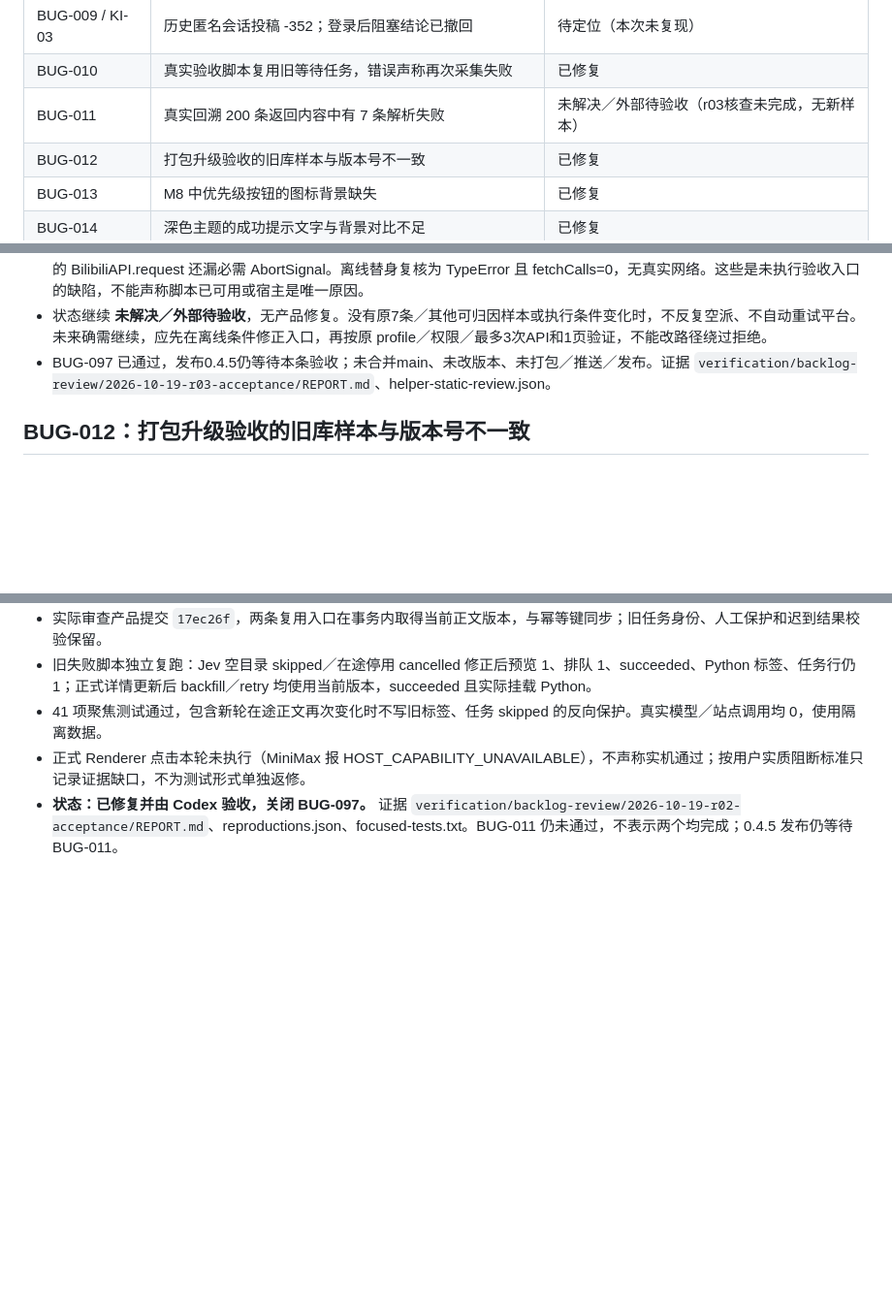
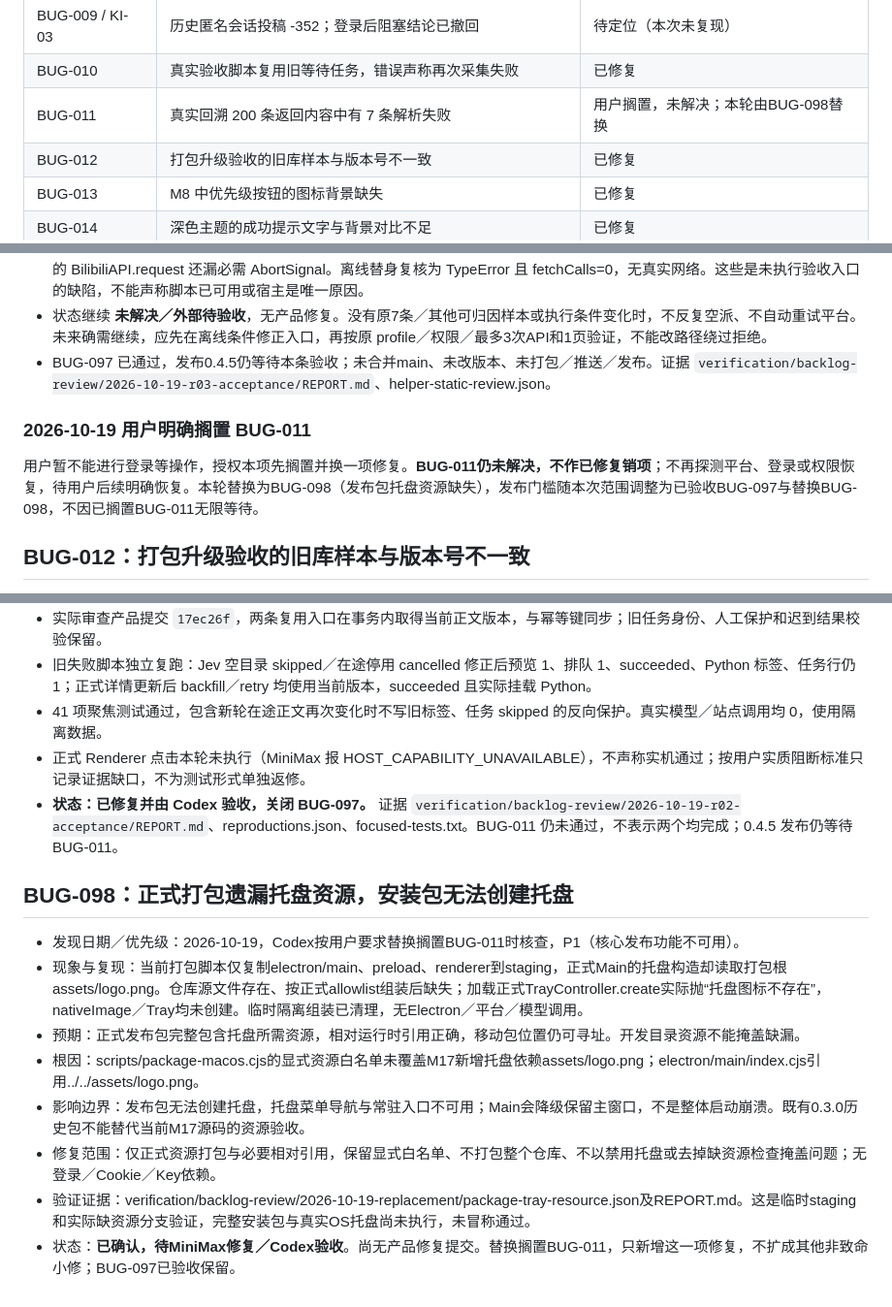
Before and after one commit to melon-bun/SubscribeFlow, a Markdown page: docs/BUG_FIXES.md, 3 parts joined by grey strips. Shown at 97% size. Drawn GitHub-style; blank space fills up the shorter version.

Commit message:
docs(backlog): defer BUG-011 and select packaged tray resource repair

```diff
--- a/docs/BUG_FIXES.md
+++ b/docs/BUG_FIXES.md
@@ -20,7 +20,7 @@
 | BUG-008 | 关闭连接提醒后会遮蔽新的原因或任务结果 | 已修复 |
 | BUG-009 / KI-03 | 历史匿名会话投稿 -352；登录后阻塞结论已撤回 | 待定位（本次未复现） |
 | BUG-010 | 真实验收脚本复用旧等待任务，错误声称再次采集失败 | 已修复 |
-| BUG-011 | 真实回溯 200 条返回内容中有 7 条解析失败 | 未解决／外部待验收（r03核查未完成，无新样本） |
+| BUG-011 | 真实回溯 200 条返回内容中有 7 条解析失败 | 用户搁置，未解决；本轮由BUG-098替换 |
 | BUG-012 | 打包升级验收的旧库样本与版本号不一致 | 已修复 |
 | BUG-013 | M8 中优先级按钮的图标背景缺失 | 已修复 |
 | BUG-014 | 深色主题的成功提示文字与背景对比不足 | 已修复 |
@@ -235,6 +236,11 @@ HOST_CAPABILITY_UNAVAILABLE: this Runtime host cannot prompt for permission
 - **更正上一节“非脚本缺陷／恢复后直接运行”推断**：静态检查两个验收 helper 均把仓库根定位到 docs，生产源码路径不成立；JS 的 BilibiliAPI.request 还漏必需 AbortSignal。离线替身复核为 TypeError 且 fetchCalls=0，无真实网络。这些是未执行验收入口的缺陷，不能声称脚本已可用或宿主是唯一原因。
 - 状态继续 **未解决／外部待验收**，无产品修复。没有原7条／其他可归因样本或执行条件变化时，不反复空派、不自动重试平台。未来确需继续，应先在离线条件修正入口，再按原 profile／权限／最多3次API和1页验证，不能改路径绕过拒绝。
 - BUG-097 已通过，发布0.4.5仍等待本条验收；未合并main、未改版本、未打包／推送／发布。证据 `verification/backlog-review/2026-10-19-r03-acceptance/REPORT.md`、helper-static-review.json。
+
+
+### 2026-10-19 用户明确搁置 BUG-011
+
+用户暂不能进行登录等操作，授权本项先搁置并换一项修复。**BUG-011仍未解决，不作已修复销项**；不再探测平台、登录或权限恢复，待用户后续明确恢复。本轮替换为BUG-098（发布包托盘资源缺失），发布门槛随本次范围调整为已验收BUG-097与替换BUG-098，不因已搁置BUG-011无限等待。
 
 
 ## BUG-012：打包升级验收的旧库样本与版本号不一致
@@ -1490,3 +1496,15 @@ Codex 验收确认 r01 的两条恢复路径（skipped／cancelled 补打到终
 - 41 项聚焦测试通过，包含新轮在途正文再次变化时不写旧标签、任务 skipped 的反向保护。真实模型／站点调用均 0，使用隔离数据。
 - 正式 Renderer 点击本轮未执行（MiniMax 报 HOST_CAPABILITY_UNAVAILABLE），不声称实机通过；按用户实质阻断标准只记录证据缺口，不为测试形式单独返修。
 - **状态：已修复并由 Codex 验收，关闭 BUG-097。** 证据 `verification/backlog-review/2026-10-19-r02-acceptance/REPORT.md`、reproductions.json、focused-tests.txt。BUG-011 仍未通过，不表示两个均完成；0.4.5 发布仍等待 BUG-011。
+
+
+## BUG-098：正式打包遗漏托盘资源，安装包无法创建托盘
+
+- 发现日期／优先级：2026-10-19，Codex按用户要求替换搁置BUG-011时核查，P1（核心发布功能不可用）。
+- 现象与复现：当前打包脚本仅复制electron/main、preload、renderer到staging，正式Main的托盘构造却读取打包根assets/logo.png。仓库源文件存在、按正式allowlist组装后缺失；加载正式TrayController.create实际抛“托盘图标不存在”，nativeImage／Tray均未创建。临时隔离组装已清理，无Electron／平台／模型调用。
+- 预期：正式发布包完整包含托盘所需资源，相对运行时引用正确，移动包位置仍可寻址。开发目录资源不能掩盖缺漏。
+- 根因：scripts/package-macos.cjs的显式资源白名单未覆盖M17新增托盘依赖assets/logo.png；electron/main/index.cjs引用../../assets/logo.png。
+- 影响边界：发布包无法创建托盘，托盘菜单导航与常驻入口不可用；Main会降级保留主窗口，不是整体启动崩溃。既有0.3.0历史包不能替代当前M17源码的资源验收。
+- 修复范围：仅正式资源打包与必要相对引用，保留显式白名单、不打包整个仓库、不以禁用托盘或去掉缺资源检查掩盖问题；无登录／Cookie／Key依赖。
+- 验证证据：verification/backlog-review/2026-10-19-replacement/package-tray-resource.json及REPORT.md。这是临时staging和实际缺资源分支验证，完整安装包与真实OS托盘尚未执行，未冒称通过。
+- 状态：**已确认，待MiniMax修复／Codex验收**。尚无产品修复提交。替换搁置BUG-011，只新增这一项修复，不扩成其他非致命小修；BUG-097已验收保留。
```
Also changed, not shown: other parts of docs/BUG_FIXES.md (+1 -0 lines).
